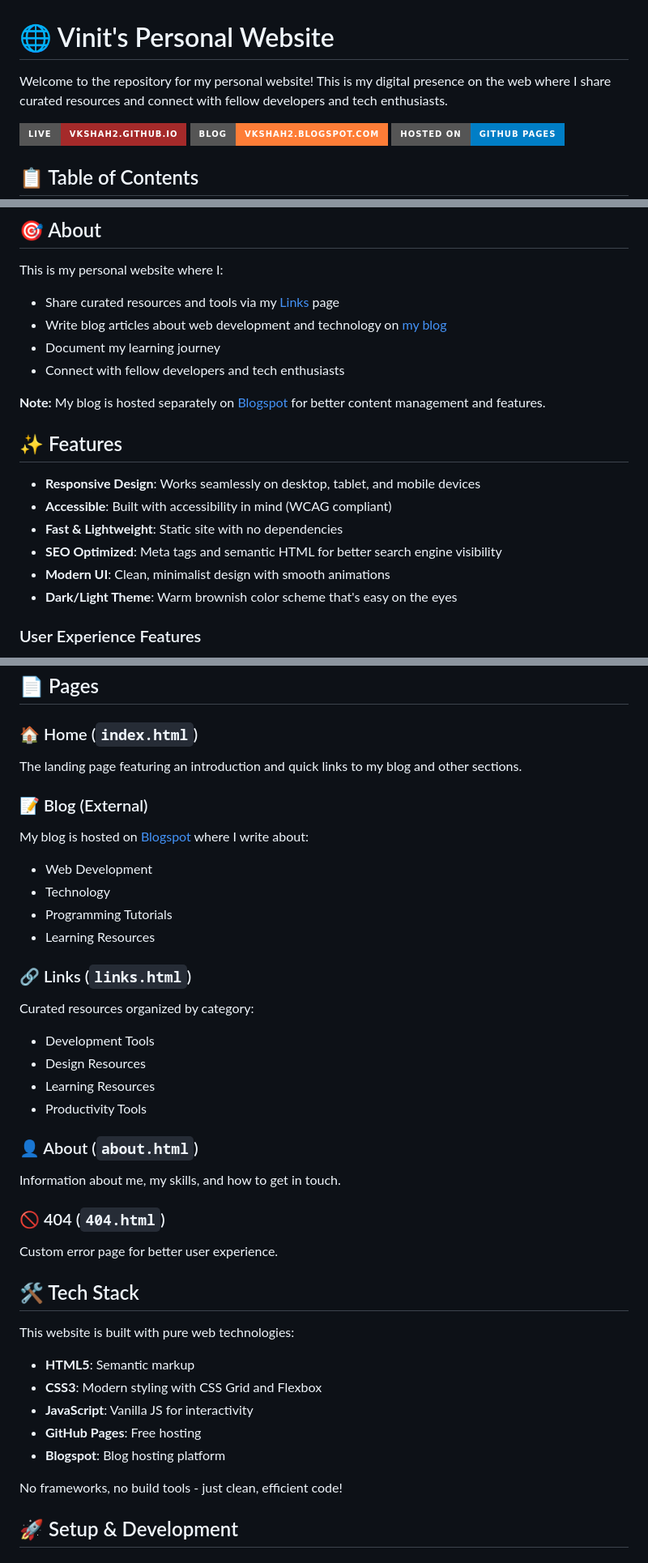
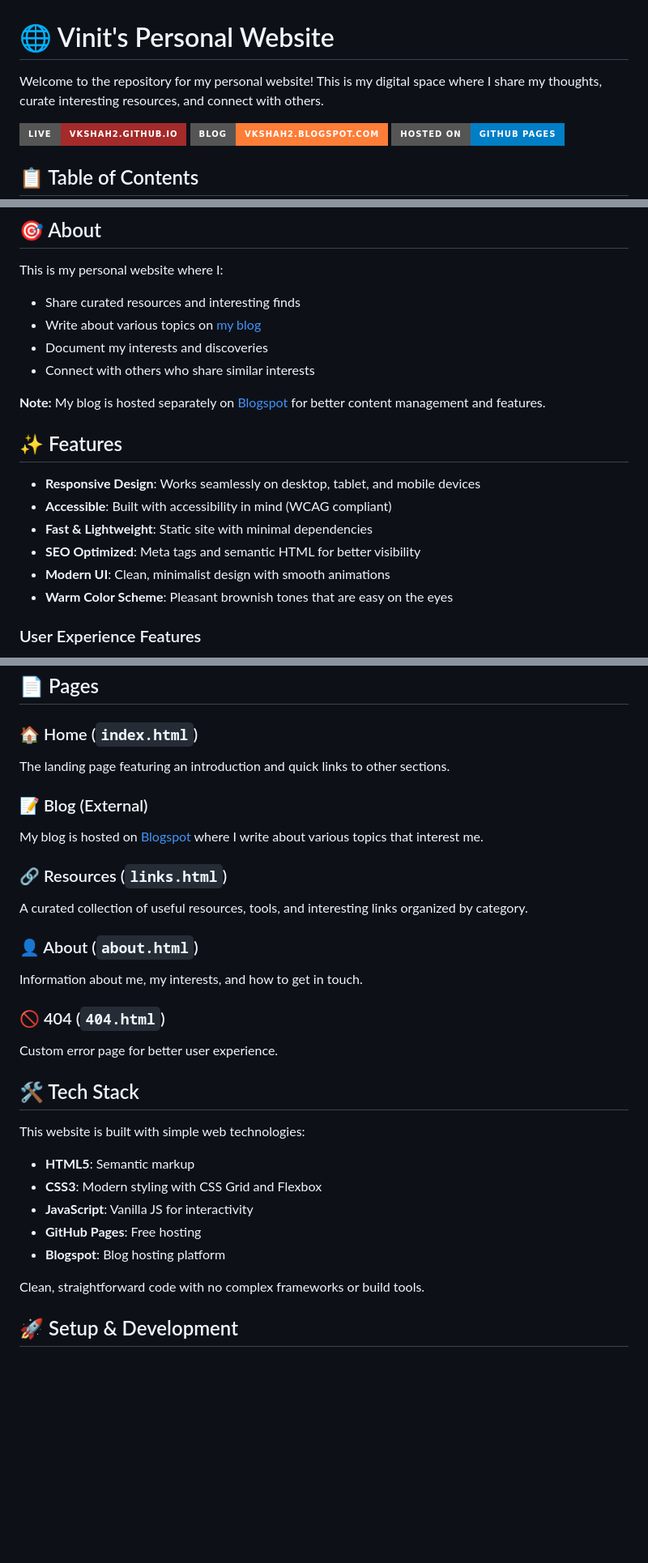
Before and after one commit to vkshah2/vkshah2.github.io, a Markdown page: README.md, 3 parts joined by grey strips. Shown at 81% size. Drawn GitHub-style; badges without logos; blank space fills up the shorter version.

Commit message:
Update README.md (development -> general)

```diff
--- a/README.md
+++ b/README.md
@@ -1,6 +1,6 @@
 # 🌐 Vinit's Personal Website
 
-Welcome to the repository for my personal website! This is my digital presence on the web where I share curated resources and connect with fellow developers and tech enthusiasts.
+Welcome to the repository for my personal website! This is my digital space where I share my thoughts, curate interesting resources, and connect with others.
 
 [![Live Site](https://img.shields.io/badge/Live-vkshah2.github.io-brown?style=for-the-badge)](https://vkshah2.github.io)
 [![Blog](https://img.shields.io/badge/Blog-vkshah2.blogspot.com-orange?style=for-the-badge)](https://vkshah2.blogspot.com)
@@ -23,10 +23,10 @@ Welcome to the repository for my personal website! This is my digital presence o
 
 This is my personal website where I:
 
-- Share curated resources and tools via my [Links](https://vkshah2.github.io/links.html) page
-- Write blog articles about web development and technology on [my blog](https://vkshah2.blogspot.com)
-- Document my learning journey
-- Connect with fellow developers and tech enthusiasts
+- Share curated resources and interesting finds
+- Write about various topics on [my blog](https://vkshah2.blogspot.com)
+- Document my interests and discoveries
+- Connect with others who share similar interests
 
 **Note:** My blog is hosted separately on [Blogspot](https://vkshah2.blogspot.com) for better content management and features.
 
@@ -34,10 +34,10 @@ This is my personal website where I:
 
 - **Responsive Design**: Works seamlessly on desktop, tablet, and mobile devices
 - **Accessible**: Built with accessibility in mind (WCAG compliant)
-- **Fast & Lightweight**: Static site with no dependencies
-- **SEO Optimized**: Meta tags and semantic HTML for better search engine visibility
+- **Fast & Lightweight**: Static site with minimal dependencies
+- **SEO Optimized**: Meta tags and semantic HTML for better visibility
 - **Modern UI**: Clean, minimalist design with smooth animations
-- **Dark/Light Theme**: Warm brownish color scheme that's easy on the eyes
+- **Warm Color Scheme**: Pleasant brownish tones that are easy on the eyes
 
 ### User Experience Features
 
@@ -52,27 +52,19 @@ This is my personal website where I:
 
 ### 🏠 Home (`index.html`)
 
-The landing page featuring an introduction and quick links to my blog and other sections.
+The landing page featuring an introduction and quick links to other sections.
 
 ### 📝 Blog (External)
 
-My blog is hosted on [Blogspot](https://vkshah2.blogspot.com) where I write about:
-- Web Development
-- Technology
-- Programming Tutorials
-- Learning Resources
+My blog is hosted on [Blogspot](https://vkshah2.blogspot.com) where I write about various topics that interest me.
 
-### 🔗 Links (`links.html`)
+### 🔗 Resources (`links.html`)
 
-Curated resources organized by category:
-- Development Tools
-- Design Resources
-- Learning Resources
-- Productivity Tools
+A curated collection of useful resources, tools, and interesting links organized by category.
 
 ### 👤 About (`about.html`)
 
-Information about me, my skills, and how to get in touch.
+Information about me, my interests, and how to get in touch.
 
 ### 🚫 404 (`404.html`)
 
@@ -80,7 +72,7 @@ Custom error page for better user experience.
 
 ## 🛠️ Tech Stack
 
-This website is built with pure web technologies:
+This website is built with simple web technologies:
 
 - **HTML5**: Semantic markup
 - **CSS3**: Modern styling with CSS Grid and Flexbox
@@ -88,7 +80,7 @@ This website is built with pure web technologies:
 - **GitHub Pages**: Free hosting
 - **Blogspot**: Blog hosting platform
 
-No frameworks, no build tools - just clean, efficient code!
+Clean, straightforward code with no complex frameworks or build tools.
 
 ## 🚀 Setup & Development
 
```
Also changed, not shown: other parts of README.md (+4 -25 lines).
